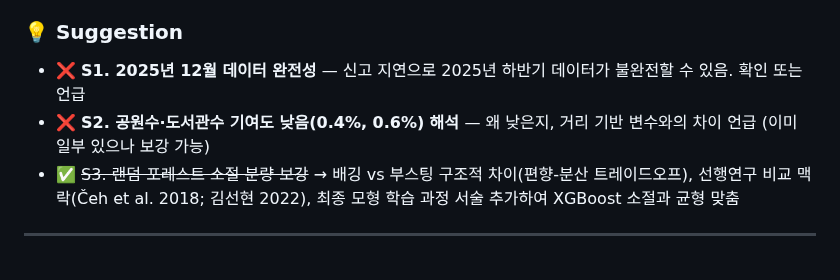
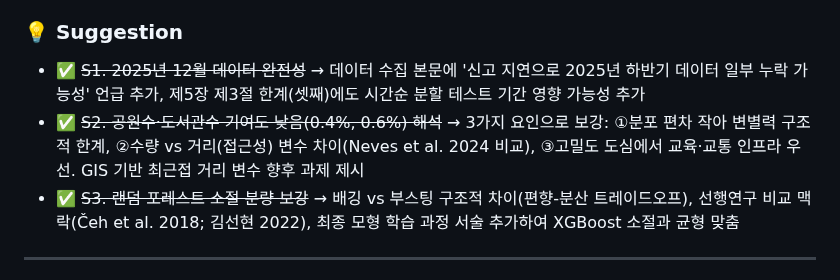
Before and after one commit to seokmogu/thesis-seoul-apt-xai, a Markdown page: paper/논문_리뷰_현재.md, the part around the change. Rendered like a GitHub page.

```diff
--- a/paper/논문_리뷰_현재.md
+++ b/paper/논문_리뷰_현재.md
@@ -33,8 +33,8 @@
 
 ### 💡 Suggestion
 
-- ❌ **S1. 2025년 12월 데이터 완전성** — 신고 지연으로 2025년 하반기 데이터가 불완전할 수 있음. 확인 또는 언급
-- ❌ **S2. 공원수·도서관수 기여도 낮음(0.4%, 0.6%) 해석** — 왜 낮은지, 거리 기반 변수와의 차이 언급 (이미 일부 있으나 보강 가능)
+- ✅ ~~S1. 2025년 12월 데이터 완전성~~ → 데이터 수집 본문에 '신고 지연으로 2025년 하반기 데이터 일부 누락 가능성' 언급 추가, 제5장 제3절 한계(셋째)에도 시간순 분할 테스트 기간 영향 가능성 추가
+- ✅ ~~S2. 공원수·도서관수 기여도 낮음(0.4%, 0.6%) 해석~~ → 3가지 요인으로 보강: ①분포 편차 작아 변별력 구조적 한계, ②수량 vs 거리(접근성) 변수 차이(Neves et al. 2024 비교), ③고밀도 도심에서 교육·교통 인프라 우선. GIS 기반 최근접 거리 변수 향후 과제 제시
 - ✅ ~~S3. 랜덤 포레스트 소절 분량 보강~~ → 배깅 vs 부스팅 구조적 차이(편향-분산 트레이드오프), 선행연구 비교 맥락(Čeh et al. 2018; 김선현 2022), 최종 모형 학습 과정 서술 추가하여 XGBoost 소절과 균형 맞춤
 
 ---
```
Also changed, not shown: paper/논문_초안.md (+3 -3 lines).
